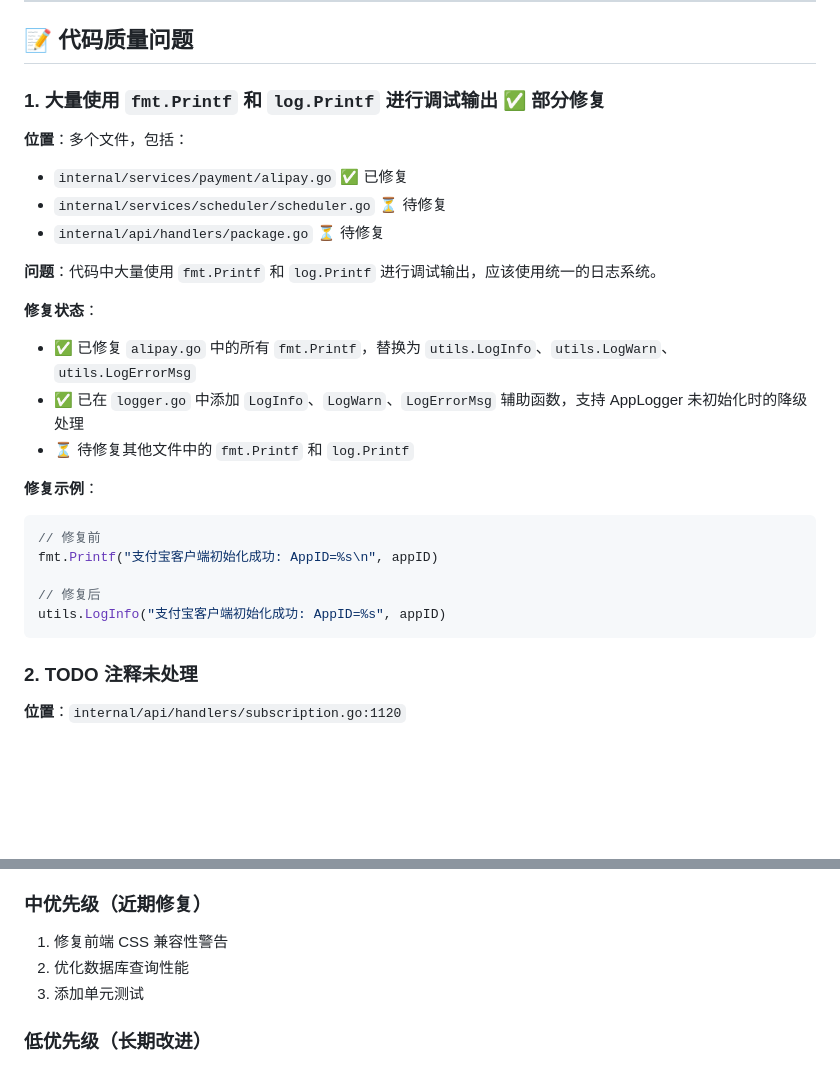
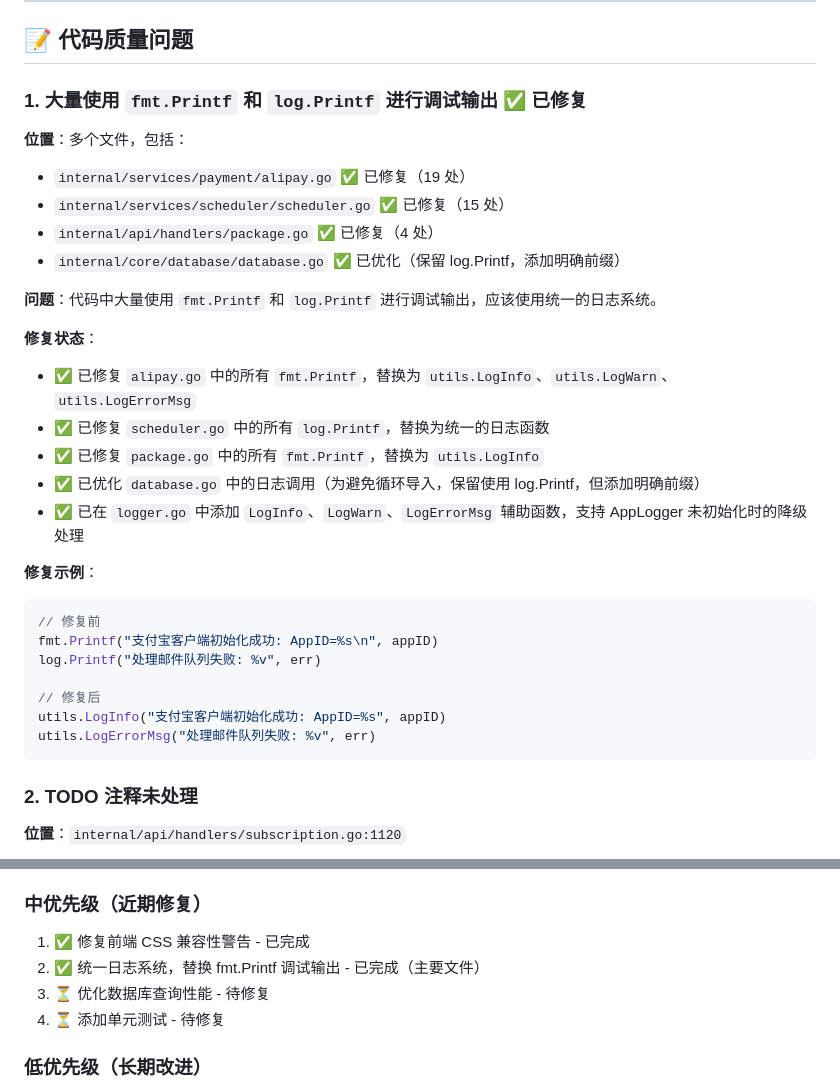
Before and after one commit to moneyfly1/myweb, a Markdown page: CODE_ANALYSIS.md, 2 parts joined by grey strips. GitHub-like rendering; blank space fills up the shorter version.

Commit message:
docs: 更新代码分析报告，标记已完成的日志系统修复

````diff
--- a/CODE_ANALYSIS.md
+++ b/CODE_ANALYSIS.md
@@ -107,27 +107,32 @@ func GenerateCouponCode() string {
 
 ## 📝 代码质量问题
 
-### 1. 大量使用 `fmt.Printf` 和 `log.Printf` 进行调试输出 ✅ 部分修复
+### 1. 大量使用 `fmt.Printf` 和 `log.Printf` 进行调试输出 ✅ 已修复
 
 **位置**：多个文件，包括：
-- `internal/services/payment/alipay.go` ✅ 已修复
-- `internal/services/scheduler/scheduler.go` ⏳ 待修复
-- `internal/api/handlers/package.go` ⏳ 待修复
+- `internal/services/payment/alipay.go` ✅ 已修复（19 处）
+- `internal/services/scheduler/scheduler.go` ✅ 已修复（15 处）
+- `internal/api/handlers/package.go` ✅ 已修复（4 处）
+- `internal/core/database/database.go` ✅ 已优化（保留 log.Printf，添加明确前缀）
 
 **问题**：代码中大量使用 `fmt.Printf` 和 `log.Printf` 进行调试输出，应该使用统一的日志系统。
 
 **修复状态**：
 - ✅ 已修复 `alipay.go` 中的所有 `fmt.Printf`，替换为 `utils.LogInfo`、`utils.LogWarn`、`utils.LogErrorMsg`
+- ✅ 已修复 `scheduler.go` 中的所有 `log.Printf`，替换为统一的日志函数
+- ✅ 已修复 `package.go` 中的所有 `fmt.Printf`，替换为 `utils.LogInfo`
+- ✅ 已优化 `database.go` 中的日志调用（为避免循环导入，保留使用 log.Printf，但添加明确前缀）
 - ✅ 已在 `logger.go` 中添加 `LogInfo`、`LogWarn`、`LogErrorMsg` 辅助函数，支持 AppLogger 未初始化时的降级处理
-- ⏳ 待修复其他文件中的 `fmt.Printf` 和 `log.Printf`
 
 **修复示例**：
 ```go
 // 修复前
 fmt.Printf("支付宝客户端初始化成功: AppID=%s\n", appID)
+log.Printf("处理邮件队列失败: %v", err)
 
 // 修复后
 utils.LogInfo("支付宝客户端初始化成功: AppID=%s", appID)
+utils.LogErrorMsg("处理邮件队列失败: %v", err)
 ```
 
 ### 2. TODO 注释未处理
@@ -348,9 +353,10 @@ password = "admin123"  // 硬编码的默认密码
 
 ### 中优先级（近期修复）
 
-1. 修复前端 CSS 兼容性警告
-2. 优化数据库查询性能
-3. 添加单元测试
+1. ✅ 修复前端 CSS 兼容性警告 - 已完成
+2. ✅ 统一日志系统，替换 fmt.Printf 调试输出 - 已完成（主要文件）
+3. ⏳ 优化数据库查询性能 - 待修复
+4. ⏳ 添加单元测试 - 待修复
 
 ### 低优先级（长期改进）
 
````
